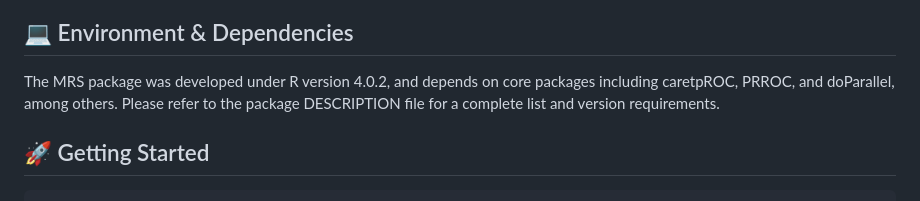
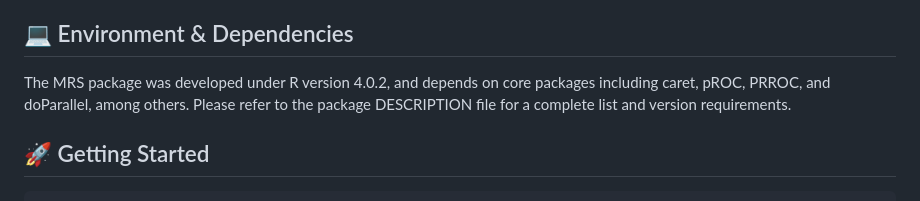
Before and after one commit to LuChenLab/Malarialipidmetabolism, a Markdown page: README.md, the part around the change. Drawn GitHub-style.

```diff
--- a/README.md
+++ b/README.md
@@ -66,7 +66,7 @@ It implements a **Spy-PU learning** pipeline to identify reliable negatives, com
 - Final model tuning + performance visualization
 
 ## 💻 Environment & Dependencies
-The MRS package was developed under R version 4.0.2, and depends on core packages including caretpROC, PRROC, and doParallel, among others. Please refer to the package DESCRIPTION file for a complete list and version requirements.
+The MRS package was developed under R version 4.0.2, and depends on core packages including caret, pROC, PRROC, and doParallel, among others. Please refer to the package DESCRIPTION file for a complete list and version requirements.
 
 ## 🚀 Getting Started
 
```
